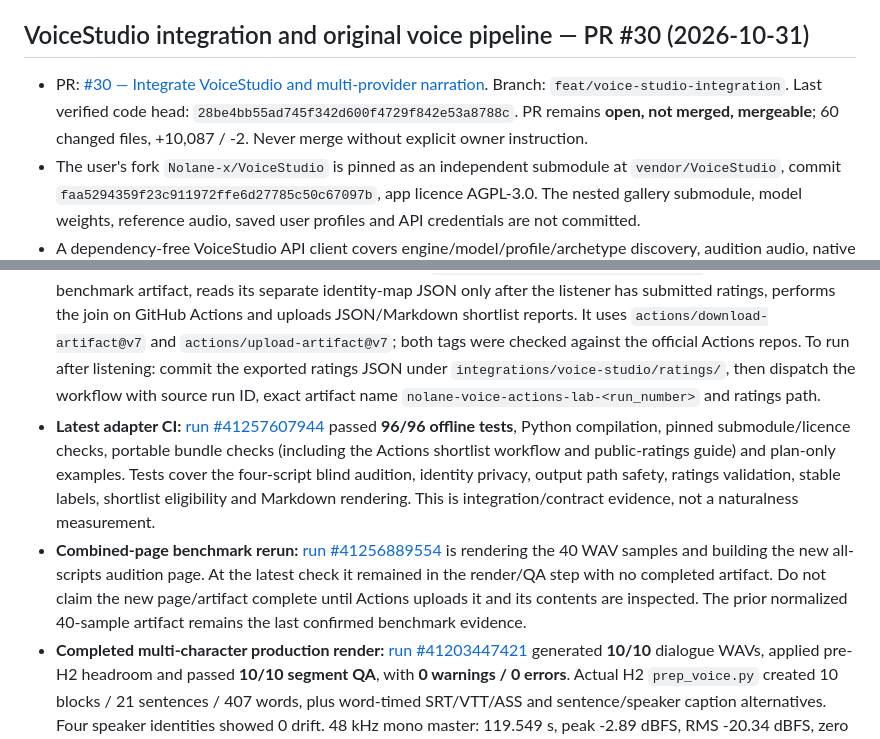
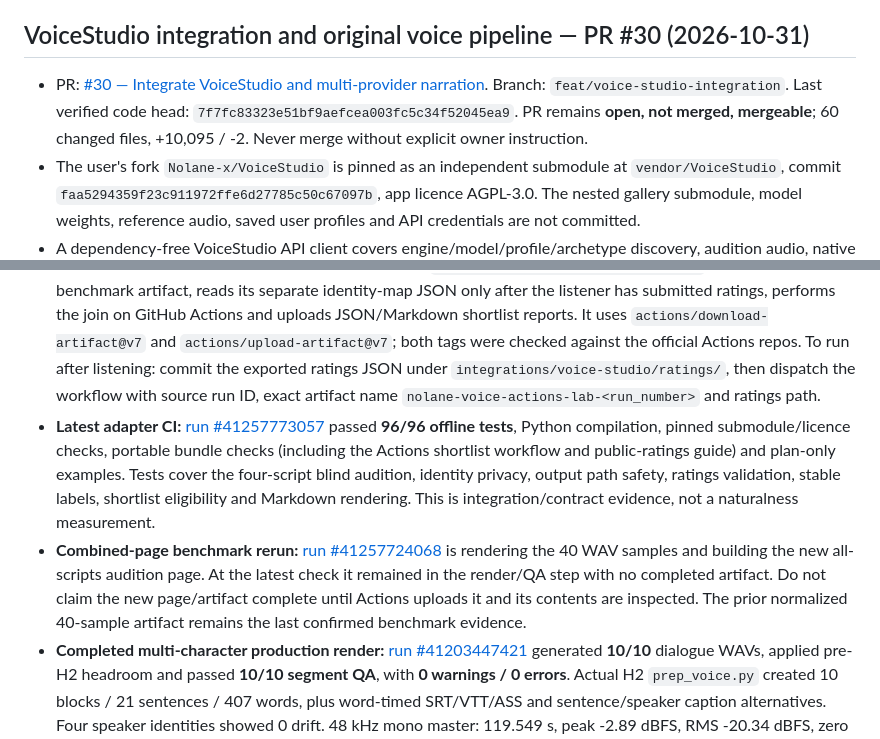
Before and after one commit to Nolane-x/video, a Markdown page: docs/STATE.md, 2 parts joined by grey strips. Rendered like a GitHub page.

Commit message:
docs(state): refresh current Actions head and unified audition run

```diff
--- a/docs/STATE.md
+++ b/docs/STATE.md
@@ -13,7 +13,7 @@
 
 ## VoiceStudio integration and original voice pipeline — PR #30 (2026-10-31)
 
-- PR: [#30 — Integrate VoiceStudio and multi-provider narration](https://github.com/Nolane-x/video/pull/30). Branch: `feat/voice-studio-integration`. Last verified code head: `28be4bb55ad745f342d600f4729f842e53a8788c`. PR remains **open, not merged, mergeable**; 60 changed files, +10,087 / -2. Never merge without explicit owner instruction.
+- PR: [#30 — Integrate VoiceStudio and multi-provider narration](https://github.com/Nolane-x/video/pull/30). Branch: `feat/voice-studio-integration`. Last verified code head: `7f7fc83323e51bf9aefcea003fc5c34f52045ea9`. PR remains **open, not merged, mergeable**; 60 changed files, +10,095 / -2. Never merge without explicit owner instruction.
 - The user's fork `Nolane-x/VoiceStudio` is pinned as an independent submodule at `vendor/VoiceStudio`, commit `faa5294359f23c911972ffe6d27785c50c67097b`, app licence AGPL-3.0. The nested gallery submodule, model weights, reference audio, saved user profiles and API credentials are not committed.
 - A dependency-free VoiceStudio API client covers engine/model/profile/archetype discovery, audition audio, native Voice Design profile creation, OpenAI-compatible TTS and ASR. Remote API keys are never sent over plain HTTP.
 - Original Vietnamese voice design set: `integrations/voice-studio/examples/vietnamese-original-voice-set.json` defines **10 fictional design briefs** and seeds, not ten already-rendered identities. `design_voice_library.py` plans without API calls and can create native VoiceStudio profiles after engine availability and model/component/output terms are reviewed.
@@ -23,8 +23,8 @@
 - **Unified blind audition page:** `actions_voice_lab.py` now emits `voice-audition-all-scripts.html`, one anonymous candidate card grouping the four script WAVs with five 1–5 dimensions and free-text reviewer notes. Export: `voice-human-ratings-all-scripts.json`. The HTML contains blind candidate labels only and omits voice names/IDs; the separate `actions-voice-lab.json` in the same artifact contains the identity map needed after ratings. Do not inspect that report until the listening ratings are exported. Audio sources in the page are resolved and checked to stay inside the case artifact folder.
 - **Actions-only voice shortlist:** `analyze_actions_voice_lab.py` joins exported ratings to the separate candidate identity map in the original artifact, validates blind-label consistency/duplicates/score ranges, checks full scenario coverage and engineering QA, and creates `voice-shortlist.json` + Markdown. A candidate is eligible only when all four scenarios rendered, there are zero technical audio errors and at least the configured number (default 3/5) of dimensions were rated by a human. No objective naturalness or ElevenLabs-equivalence score is inferred.
 - **Shortlist workflow:** `.github/workflows/voice-studio-actions-shortlist.yml` accepts the exact benchmark run ID, artifact name and a committed ratings path under `integrations/voice-studio/ratings/`. It downloads the benchmark artifact, reads its separate identity-map JSON only after the listener has submitted ratings, performs the join on GitHub Actions and uploads JSON/Markdown shortlist reports. It uses `actions/download-artifact@v7` and `actions/upload-artifact@v7`; both tags were checked against the official Actions repos. To run after listening: commit the exported ratings JSON under `integrations/voice-studio/ratings/`, then dispatch the workflow with source run ID, exact artifact name `nolane-voice-actions-lab-<run_number>` and ratings path.
-- **Latest adapter CI:** [run #41257607944](https://github.com/Nolane-x/video/actions/runs/41257607944) passed **96/96 offline tests**, Python compilation, pinned submodule/licence checks, portable bundle checks (including the Actions shortlist workflow and public-ratings guide) and plan-only examples. Tests cover the four-script blind audition, identity privacy, output path safety, ratings validation, stable labels, shortlist eligibility and Markdown rendering. This is integration/contract evidence, not a naturalness measurement.
-- **Combined-page benchmark rerun:** [run #41256889554](https://github.com/Nolane-x/video/actions/runs/41256889554) is rendering the 40 WAV samples and building the new all-scripts audition page. At the latest check it remained in the render/QA step with no completed artifact. Do not claim the new page/artifact complete until Actions uploads it and its contents are inspected. The prior normalized 40-sample artifact remains the last confirmed benchmark evidence.
+- **Latest adapter CI:** [run #41257773057](https://github.com/Nolane-x/video/actions/runs/41257773057) passed **96/96 offline tests**, Python compilation, pinned submodule/licence checks, portable bundle checks (including the Actions shortlist workflow and public-ratings guide) and plan-only examples. Tests cover the four-script blind audition, identity privacy, output path safety, ratings validation, stable labels, shortlist eligibility and Markdown rendering. This is integration/contract evidence, not a naturalness measurement.
+- **Combined-page benchmark rerun:** [run #41257724068](https://github.com/Nolane-x/video/actions/runs/41257724068) is rendering the 40 WAV samples and building the new all-scripts audition page. At the latest check it remained in the render/QA step with no completed artifact. Do not claim the new page/artifact complete until Actions uploads it and its contents are inspected. The prior normalized 40-sample artifact remains the last confirmed benchmark evidence.
 - **Completed multi-character production render:** [run #41203447421](https://github.com/Nolane-x/video/actions/runs/41203447421) generated **10/10** dialogue WAVs, applied pre-H2 headroom and passed **10/10 segment QA**, with **0 warnings / 0 errors**. Actual H2 `prep_voice.py` created 10 blocks / 21 sentences / 407 words, plus word-timed SRT/VTT/ASS and sentence/speaker caption alternatives. Four speaker identities showed 0 drift. 48 kHz mono master: 119.549 s, peak -2.89 dBFS, RMS -20.34 dBFS, zero clipped samples. Artifact [#13043910883](https://github.com/Nolane-x/video/actions/runs/41203447421/artifacts/13043910883), 17,470,690 bytes; expires 2026-11-14.
 - **Pinned VoiceStudio headless CPU API smoke:** [run #41214496740](https://github.com/Nolane-x/video/actions/runs/41214496740) built the pinned fork from its own Dockerfile on Actions and verified the actual HTTP server, health, engine/model discovery and OpenAI-compatible routes. It did not download model weights or synthesize speech.
 - **Supertonic-3 native Vietnamese lane:** `.github/workflows/voice-studio-supertonic-cpu.yml` builds exact pinned VoiceStudio source and `supertonic==1.3.1`; model `Supertone/supertonic-3`, snapshot `724fb5abbf5502583fb520898d45929e62f02c0b`, OpenRAIL-M; seven surfaced presets, 31 languages including Vietnamese, 44.1 kHz ONNX CPU. Push workflows verify the licence gate remains unaccepted and do not download weights. Actual 7×4 audition requires a human manually dispatching with explicit `accept_openrail_m=true` after reading terms. Gate smoke [run #41216024333](https://github.com/Nolane-x/video/actions/runs/41216024333) did **not** download weights or synthesize.
```
